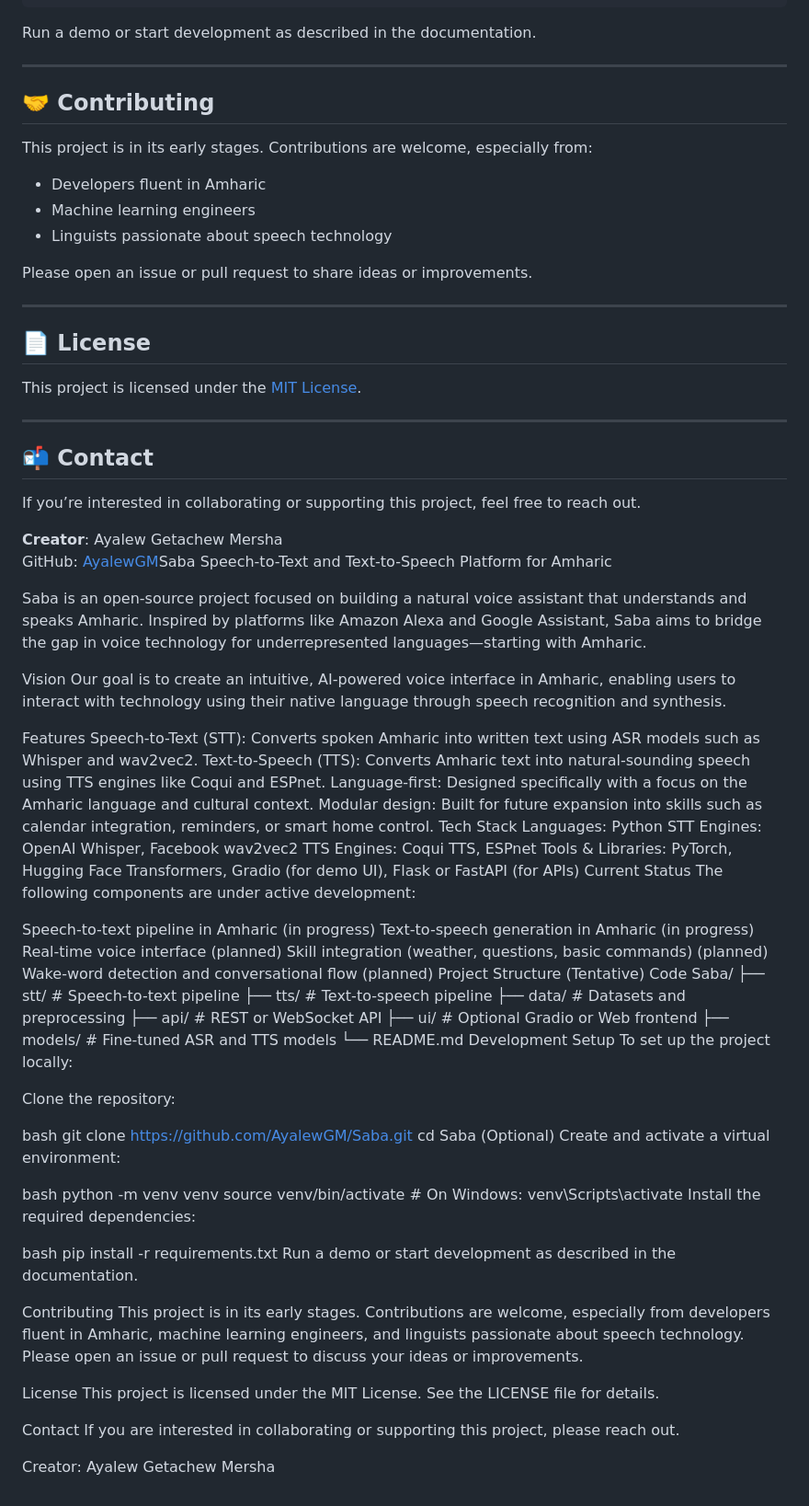
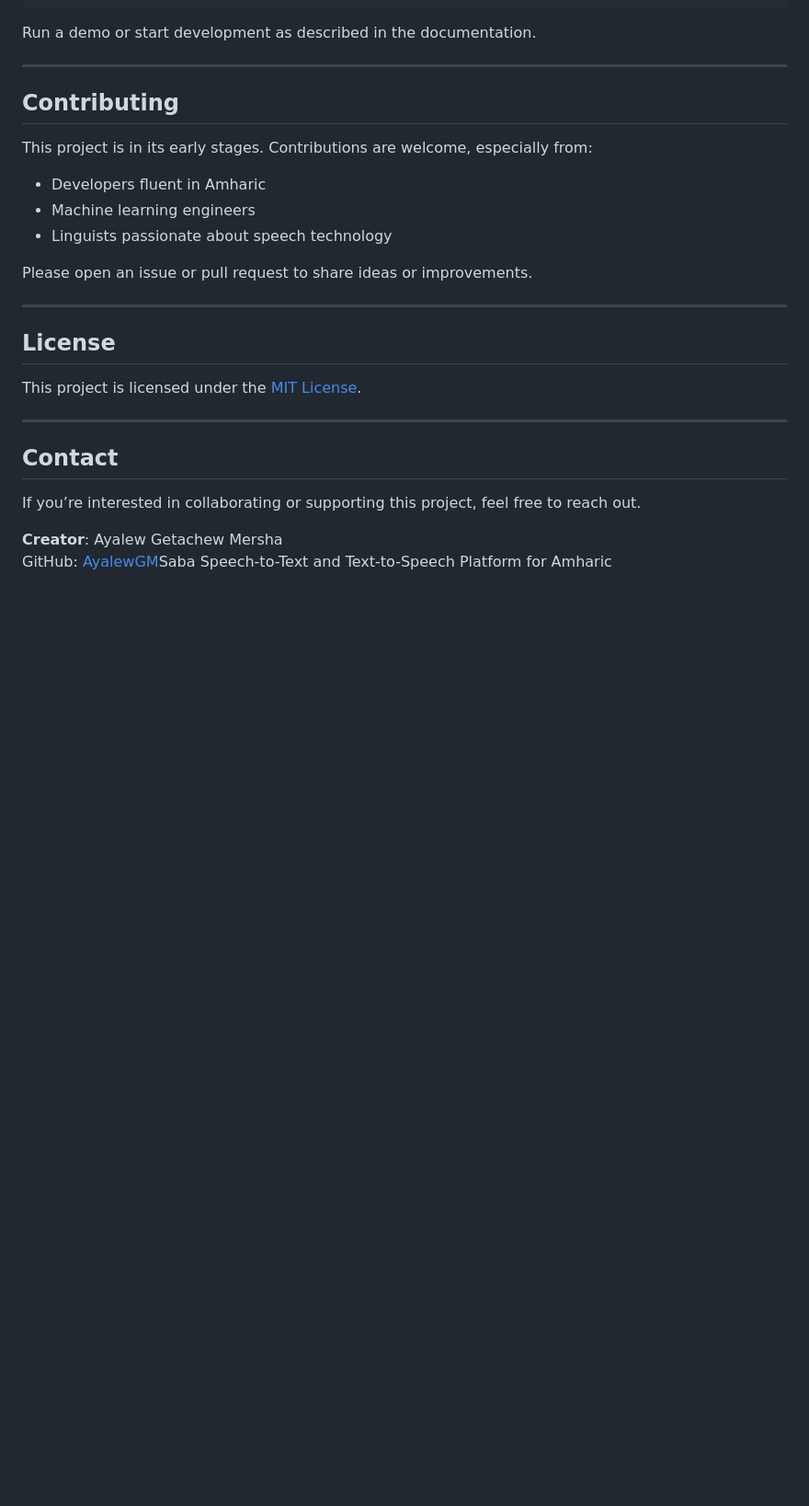
Before and after one commit to AyalewGM/Saba, a Markdown page: README.md, the part around one of its changes. Shown at 92% size. Rendered like a GitHub page; blank space fills up the shorter version.

```diff
--- a/README.md
+++ b/README.md
@@ -85,7 +85,7 @@ Run a demo or start development as described in the documentation.
 
 ---
 
-## 🤝 Contributing
+## Contributing
 
 This project is in its early stages. Contributions are welcome, especially from:
 
@@ -97,81 +97,16 @@ Please open an issue or pull request to share ideas or improvements.
 
 ---
 
-## 📄 License
+## License
 
 This project is licensed under the [MIT License](LICENSE).
 
 ---
 
-## 📬 Contact
+## Contact
 
 If you’re interested in collaborating or supporting this project, feel free to reach out.
 
 **Creator**: Ayalew Getachew Mersha
 GitHub: [AyalewGM](https://github.com/AyalewGM)Saba
 Speech-to-Text and Text-to-Speech Platform for Amharic
-
-Saba is an open-source project focused on building a natural voice assistant that understands and speaks Amharic. Inspired by platforms like Amazon Alexa and Google Assistant, Saba aims to bridge the gap in voice technology for underrepresented languages—starting with Amharic.
-
-
-Vision
-Our goal is to create an intuitive, AI-powered voice interface in Amharic, enabling users to interact with technology using their native language through speech recognition and synthesis.
-
-Features
-Speech-to-Text (STT): Converts spoken Amharic into written text using ASR models such as Whisper and wav2vec2.
-Text-to-Speech (TTS): Converts Amharic text into natural-sounding speech using TTS engines like Coqui and ESPnet.
-Language-first: Designed specifically with a focus on the Amharic language and cultural context.
-Modular design: Built for future expansion into skills such as calendar integration, reminders, or smart home control.
-Tech Stack
-Languages: Python
-STT Engines: OpenAI Whisper, Facebook wav2vec2
-TTS Engines: Coqui TTS, ESPnet
-Tools & Libraries: PyTorch, Hugging Face Transformers, Gradio (for demo UI), Flask or FastAPI (for APIs)
-Current Status
-The following components are under active development:
-
-Speech-to-text pipeline in Amharic (in progress)
-Text-to-speech generation in Amharic (in progress)
-Real-time voice interface (planned)
-Skill integration (weather, questions, basic commands) (planned)
-Wake-word detection and conversational flow (planned)
-Project Structure (Tentative)
-Code
-Saba/
-├── stt/               # Speech-to-text pipeline
-├── tts/               # Text-to-speech pipeline
-├── data/              # Datasets and preprocessing
-├── api/               # REST or WebSocket API
-├── ui/                # Optional Gradio or Web frontend
-├── models/            # Fine-tuned ASR and TTS models
-└── README.md
-Development Setup
-To set up the project locally:
-
-Clone the repository:
-
-bash
-git clone https://github.com/AyalewGM/Saba.git
-cd Saba
-(Optional) Create and activate a virtual environment:
-
-bash
-python -m venv venv
-source venv/bin/activate  # On Windows: venv\Scripts\activate
-Install the required dependencies:
-
-bash
-pip install -r requirements.txt
-Run a demo or start development as described in the documentation.
-
-Contributing
-This project is in its early stages. Contributions are welcome, especially from developers fluent in Amharic, machine learning engineers, and linguists passionate about speech technology. Please open an issue or pull request to discuss your ideas or improvements.
-
-<!-- If you have a CONTRIBUTING.md file, add a link here. -->
-License
-This project is licensed under the MIT License. See the LICENSE file for details.
-
-Contact
-If you are interested in collaborating or supporting this project, please reach out.
-
-Creator: Ayalew Getachew Mersha
```
Also changed, not shown: other parts of README.md (+4 -4 lines).
